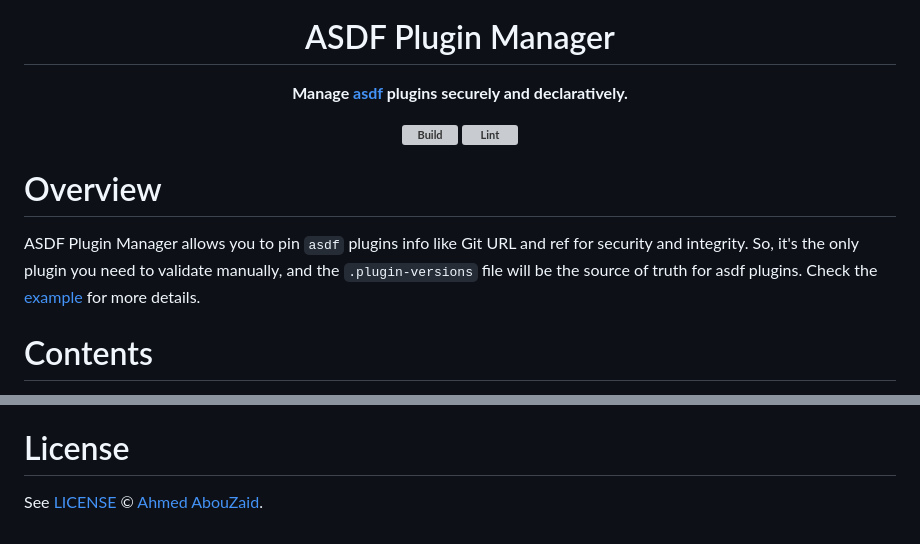
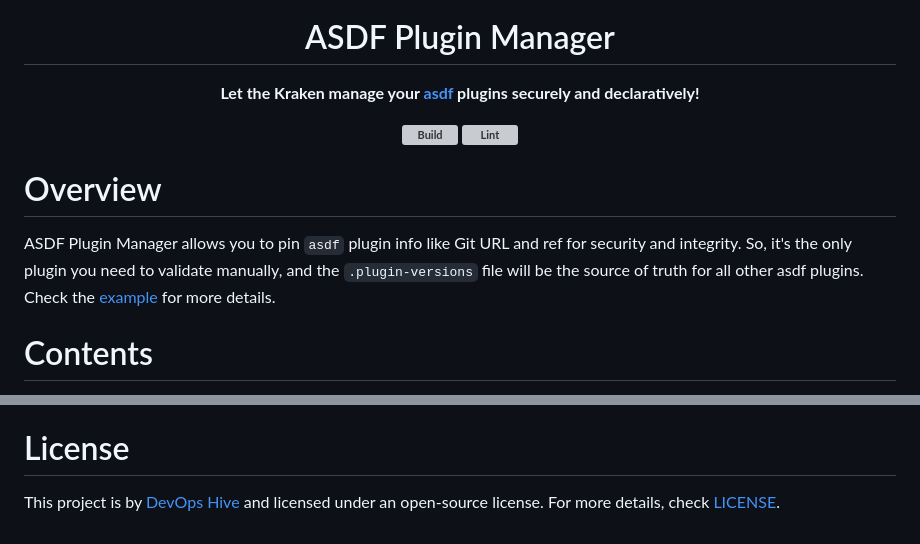
Before and after one commit to asdf-community/asdf-plugin-manager, a Markdown page: README.md, 2 parts joined by grey strips. GitHub-like rendering; grey boxes are pictures that could not be loaded.

Commit message:
chore: update logo and readme (#59)
Signed-off-by: Ahmed AbouZaid <6760103+aabouzaid@users.noreply.github.com>

```diff
--- a/README.md
+++ b/README.md
@@ -9,7 +9,7 @@
 <h1 >ASDF Plugin Manager</h1>
 <p><b>
 
-Manage [asdf](https://asdf-vm.com) plugins securely and declaratively.
+Let the Kraken manage your [asdf](https://asdf-vm.com) plugins securely and declaratively!
 
 </b></p>
 
@@ -19,7 +19,7 @@ Manage [asdf](https://asdf-vm.com) plugins securely and declaratively.
 
 # Overview
 
-ASDF Plugin Manager allows you to pin `asdf` plugins info like Git URL and ref for security and integrity. So, it's the only plugin you need to validate manually, and the `.plugin-versions` file will be the source of truth for asdf plugins. Check the [example](#example) for more details.
+ASDF Plugin Manager allows you to pin `asdf` plugin info like Git URL and ref for security and integrity. So, it's the only plugin you need to validate manually, and the `.plugin-versions` file will be the source of truth for all other asdf plugins. Check the [example](#example) for more details.
 
 <!-- omit in toc -->
 # Contents
@@ -132,4 +132,4 @@ Contributions of any kind are welcome! See the [contributing guide](contributing
 
 # License
 
-See [LICENSE](LICENSE) © [Ahmed AbouZaid](https://github.com/aabouzaid/).
+This project is by [DevOps Hive](https://devopshive.net/) and licensed under an open-source license. For more details, check  [LICENSE](LICENSE).
```
Also changed, not shown: img/asdf-plugin-manager-cover.png, 1 other file.
